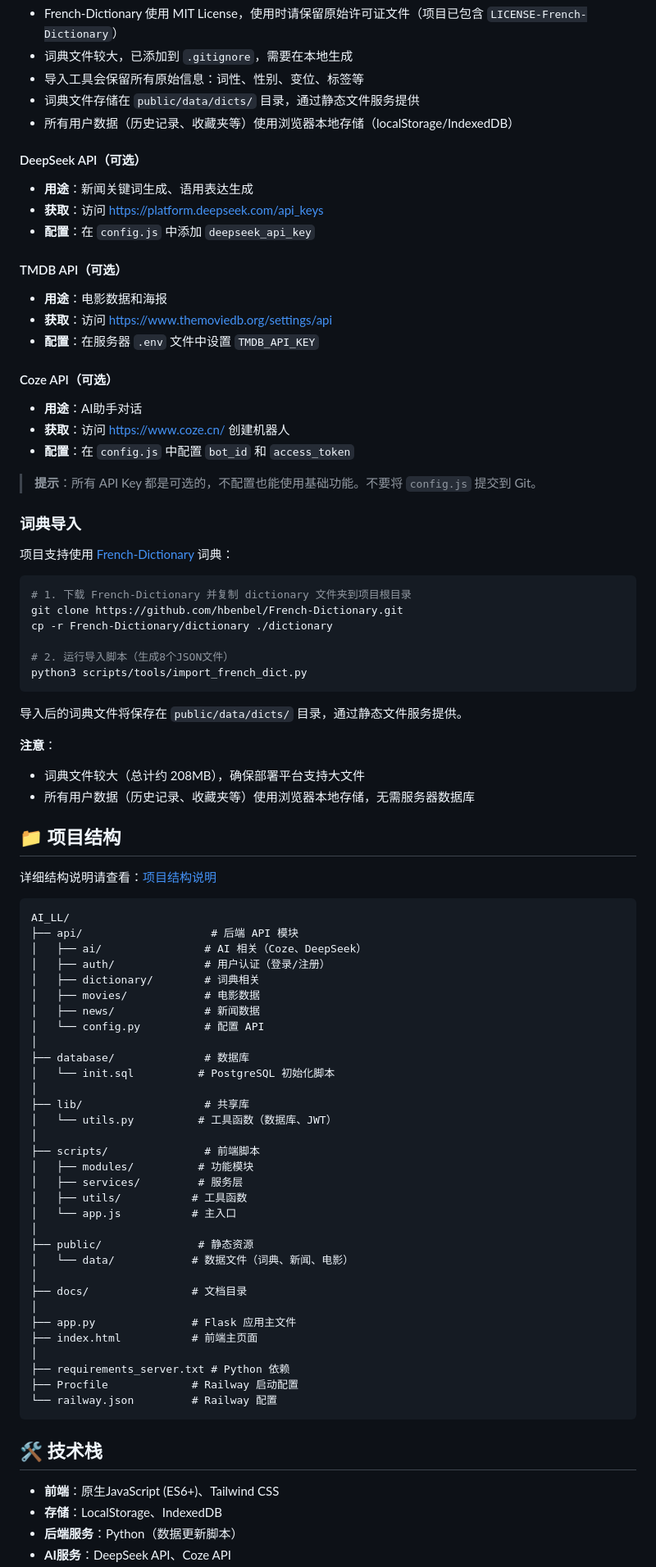
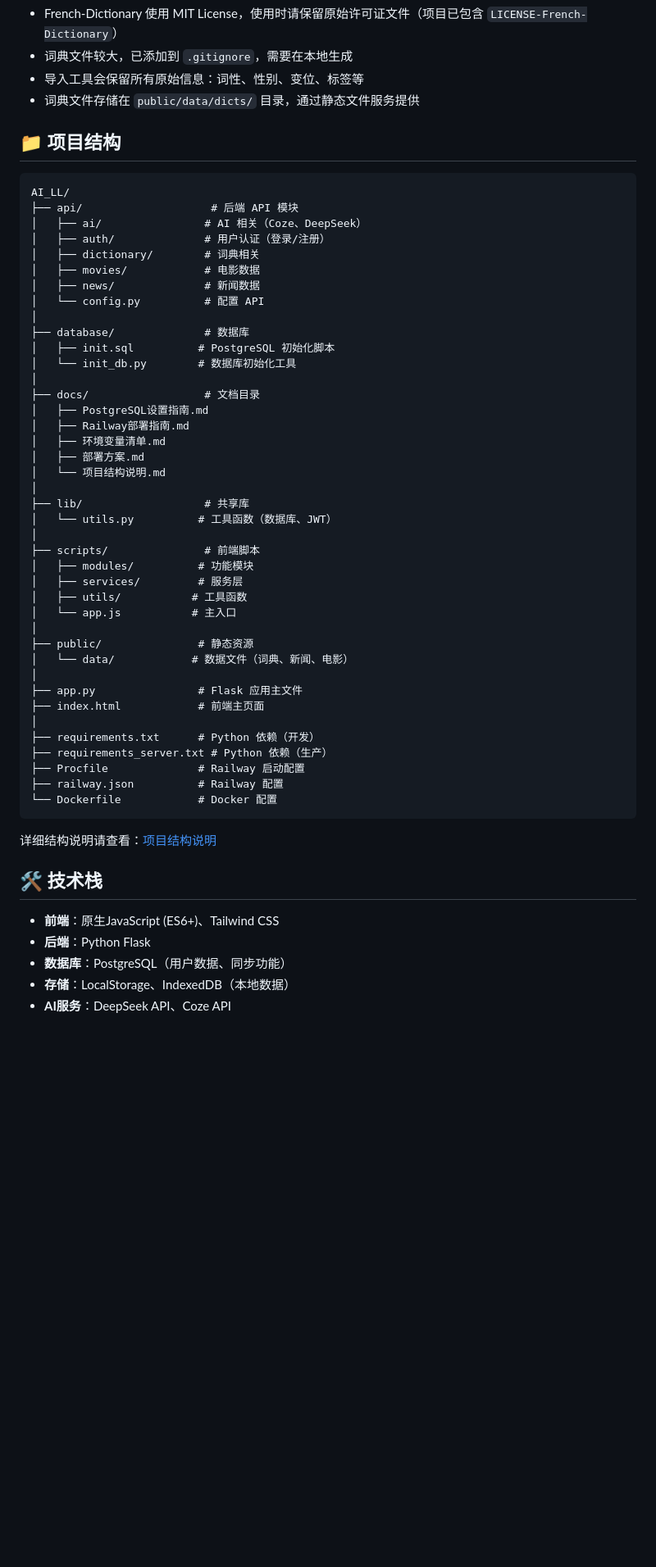
Before and after one commit to SeleneGallagher/French-AI-Learning-Hub, a Markdown page: README.md, the part around the change printed below. Shown: that part at 82% size. Drawn GitHub-style; blank space fills up the shorter version.

Commit message:
Clean up documentation and rewrite README

````diff
--- a/README.md
+++ b/README.md
@@ -116,47 +126,8 @@ python -m SimpleHTTPServer 8000
 - 词典文件较大，已添加到 `.gitignore`，需要在本地生成
 - 导入工具会保留所有原始信息：词性、性别、变位、标签等
 - 词典文件存储在 `public/data/dicts/` 目录，通过静态文件服务提供
-- 所有用户数据（历史记录、收藏夹等）使用浏览器本地存储（localStorage/IndexedDB）
-
-#### DeepSeek API（可选）
-- **用途**：新闻关键词生成、语用表达生成
-- **获取**：访问 https://platform.deepseek.com/api_keys
-- **配置**：在 `config.js` 中添加 `deepseek_api_key`
-
-#### TMDB API（可选）
-- **用途**：电影数据和海报
-- **获取**：访问 https://www.themoviedb.org/settings/api
-- **配置**：在服务器 `.env` 文件中设置 `TMDB_API_KEY`
-
-#### Coze API（可选）
-- **用途**：AI助手对话
-- **获取**：访问 https://www.coze.cn/ 创建机器人
-- **配置**：在 `config.js` 中配置 `bot_id` 和 `access_token`
-
-> **提示**：所有 API Key 都是可选的，不配置也能使用基础功能。不要将 `config.js` 提交到 Git。
-
-### 词典导入
-
-项目支持使用 [French-Dictionary](https://github.com/hbenbel/French-Dictionary) 词典：
-
-```bash
-# 1. 下载 French-Dictionary 并复制 dictionary 文件夹到项目根目录
-git clone https://github.com/hbenbel/French-Dictionary.git
-cp -r French-Dictionary/dictionary ./dictionary
-
-# 2. 运行导入脚本（生成8个JSON文件）
-python3 scripts/tools/import_french_dict.py
-```
-
-导入后的词典文件将保存在 `public/data/dicts/` 目录，通过静态文件服务提供。
-
-**注意**：
-- 词典文件较大（总计约 208MB），确保部署平台支持大文件
-- 所有用户数据（历史记录、收藏夹等）使用浏览器本地存储，无需服务器数据库
 
 ## 📁 项目结构
-
-详细结构说明请查看：[项目结构说明](./docs/项目结构说明.md)
 
 ```
 AI_LL/
@@ -169,7 +140,15 @@ AI_LL/
 │   └── config.py          # 配置 API
 │
 ├── database/              # 数据库
-│   └── init.sql          # PostgreSQL 初始化脚本
+│   ├── init.sql          # PostgreSQL 初始化脚本
+│   └── init_db.py        # 数据库初始化工具
+│
+├── docs/                  # 文档目录
+│   ├── PostgreSQL设置指南.md
+│   ├── Railway部署指南.md
+│   ├── 环境变量清单.md
+│   ├── 部署方案.md
+│   └── 项目结构说明.md
 │
 ├── lib/                   # 共享库
 │   └── utils.py          # 工具函数（数据库、JWT）
@@ -183,19 +162,22 @@ AI_LL/
 ├── public/               # 静态资源
 │   └── data/            # 数据文件（词典、新闻、电影）
 │
-├── docs/                # 文档目录
+├── app.py                # Flask 应用主文件
+├── index.html            # 前端主页面
 │
-├── app.py               # Flask 应用主文件
-├── index.html           # 前端主页面
-│
-├── requirements_server.txt # Python 依赖
-├── Procfile             # Railway 启动配置
-└── railway.json         # Railway 配置
+├── requirements.txt      # Python 依赖（开发）
+├── requirements_server.txt # Python 依赖（生产）
+├── Procfile              # Railway 启动配置
+├── railway.json          # Railway 配置
+└── Dockerfile            # Docker 配置
 ```
+
+详细结构说明请查看：[项目结构说明](./docs/项目结构说明.md)
 
 ## 🛠️ 技术栈
 
 - **前端**：原生JavaScript (ES6+)、Tailwind CSS
-- **存储**：LocalStorage、IndexedDB
-- **后端服务**：Python（数据更新脚本）
+- **后端**：Python Flask
+- **数据库**：PostgreSQL（用户数据、同步功能）
+- **存储**：LocalStorage、IndexedDB（本地数据）
 - **AI服务**：DeepSeek API、Coze API
````
Also changed, not shown: other parts of README.md (+51 -57 lines).
